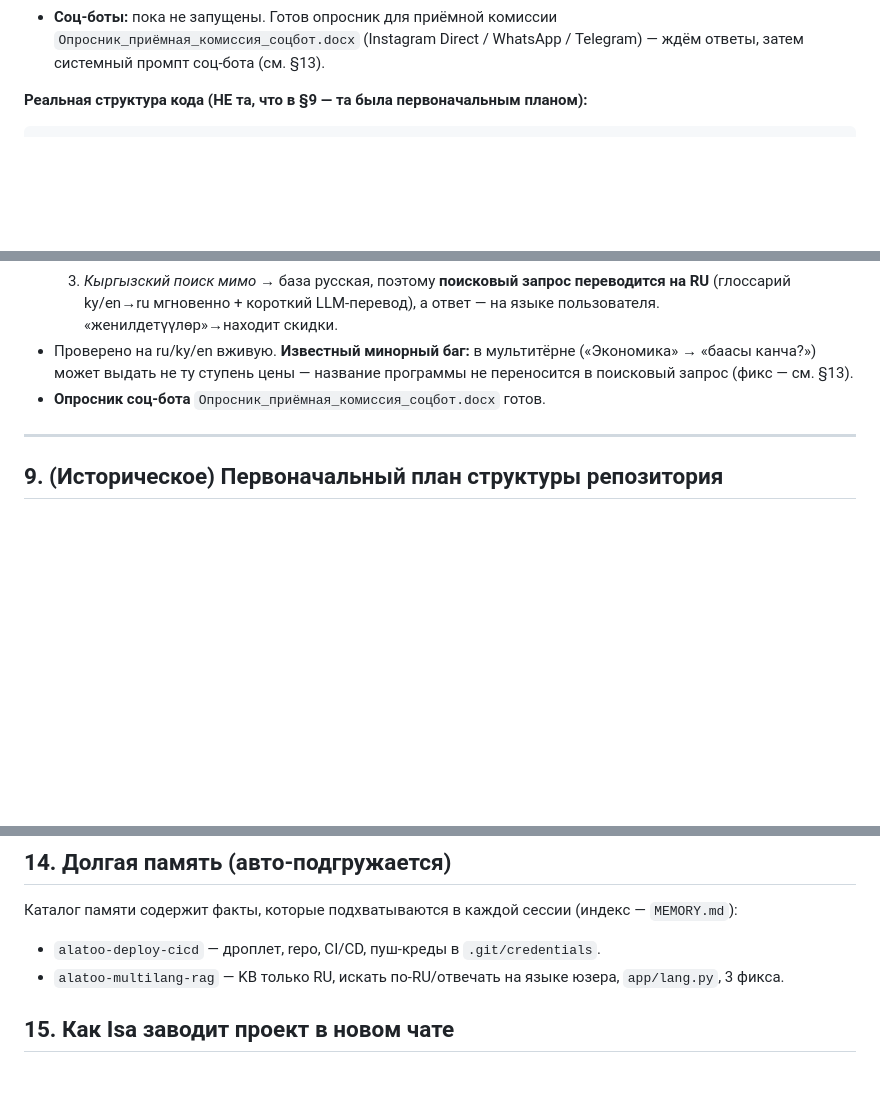
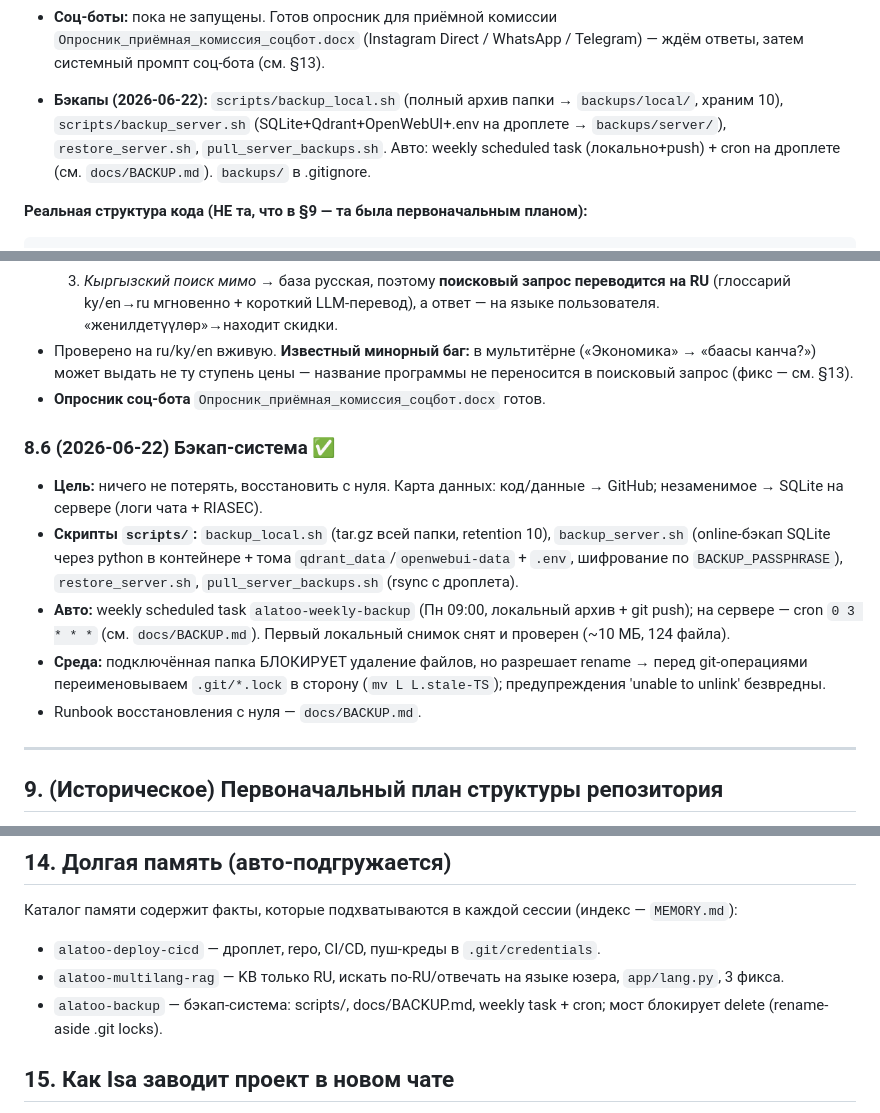
Before and after one commit to isakasymbekuulu-dev/alatoo-ai-consultant, a Markdown page: CLAUDE.md, 3 parts joined by grey strips. Drawn GitHub-style; blank space fills up the shorter version.

Commit message:
docs(CLAUDE.md): record backup system (§0, §8.6, §14)

````diff
--- a/CLAUDE.md
+++ b/CLAUDE.md
@@ -36,6 +36,8 @@
 - **Соц-боты:** пока не запущены. Готов опросник для приёмной комиссии
   `Опросник_приёмная_комиссия_соцбот.docx` (Instagram Direct / WhatsApp / Telegram) — ждём ответы,
   затем системный промпт соц-бота (см. §13).
+
+- **Бэкапы (2026-06-22):** `scripts/backup_local.sh` (полный архив папки → `backups/local/`, храним 10), `scripts/backup_server.sh` (SQLite+Qdrant+OpenWebUI+.env на дроплете → `backups/server/`), `restore_server.sh`, `pull_server_backups.sh`. Авто: weekly scheduled task (локально+push) + cron на дроплете (см. `docs/BACKUP.md`). `backups/` в .gitignore.
 
 **Реальная структура кода (НЕ та, что в §9 — та была первоначальным планом):**
 ```
@@ -161,6 +163,13 @@ Python · **LangChain** (загрузчики/сплиттеры/обвязка)
   может выдать не ту ступень цены — название программы не переносится в поисковый запрос (фикс — см. §13).
 - **Опросник соц-бота** `Опросник_приёмная_комиссия_соцбот.docx` готов.
 
+### 8.6 (2026-06-22) Бэкап-система ✅
+- **Цель:** ничего не потерять, восстановить с нуля. Карта данных: код/данные → GitHub; незаменимое → SQLite на сервере (логи чата + RIASEC).
+- **Скрипты `scripts/`:** `backup_local.sh` (tar.gz всей папки, retention 10), `backup_server.sh` (online-бэкап SQLite через python в контейнере + тома `qdrant_data`/`openwebui-data` + `.env`, шифрование по `BACKUP_PASSPHRASE`), `restore_server.sh`, `pull_server_backups.sh` (rsync с дроплета).
+- **Авто:** weekly scheduled task `alatoo-weekly-backup` (Пн 09:00, локальный архив + git push); на сервере — cron `0 3 * * *` (см. `docs/BACKUP.md`). Первый локальный снимок снят и проверен (~10 МБ, 124 файла).
+- **Среда:** подключённая папка БЛОКИРУЕТ удаление файлов, но разрешает rename → перед git-операциями переименовываем `.git/*.lock` в сторону (`mv L L.stale-TS`); предупреждения 'unable to unlink' безвредны.
+- Runbook восстановления с нуля — `docs/BACKUP.md`.
+
 ---
 
 ## 9. (Историческое) Первоначальный план структуры репозитория
@@ -214,6 +223,7 @@ Python · **LangChain** (загрузчики/сплиттеры/обвязка)
 Каталог памяти содержит факты, которые подхватываются в каждой сессии (индекс — `MEMORY.md`):
 - `alatoo-deploy-cicd` — дроплет, repo, CI/CD, пуш-креды в `.git/credentials`.
 - `alatoo-multilang-rag` — KB только RU, искать по-RU/отвечать на языке юзера, `app/lang.py`, 3 фикса.
+- `alatoo-backup` — бэкап-система: scripts/, docs/BACKUP.md, weekly task + cron; мост блокирует delete (rename-aside .git locks).
 
 ## 15. Как Isa заводит проект в новом чате
 
````
Also changed, not shown: other parts of CLAUDE.md (+1 -1 lines).
